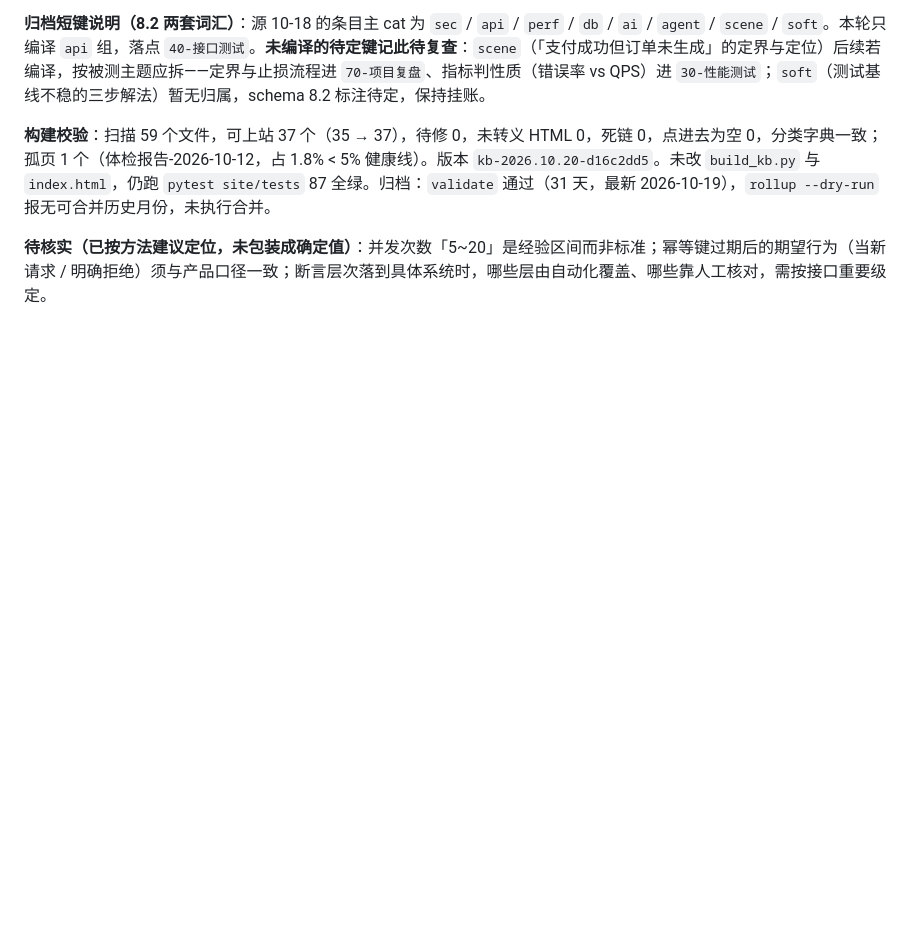
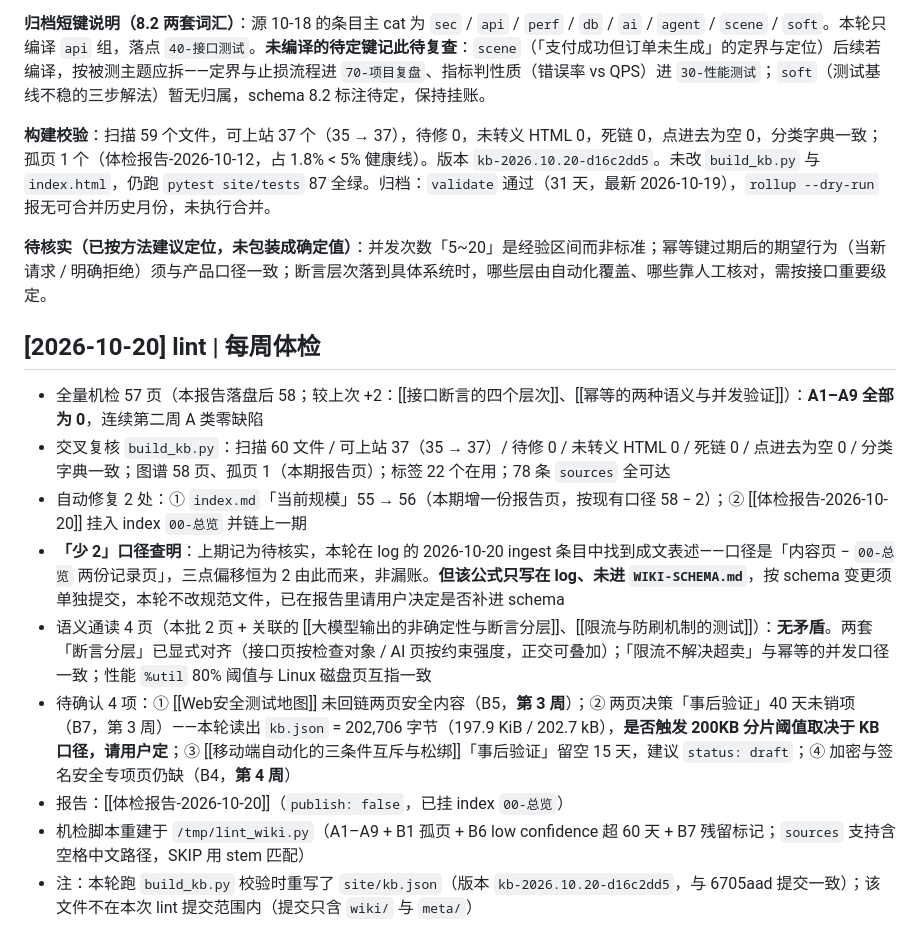
Before and after one commit to wenshuwen/KnowledgeBase, a Markdown page: wiki/log.md, the part around the change. GitHub-like rendering; blank space fills up the shorter version.

Commit message:
lint: 2026-10-20
每周体检：A1–A9 全 0；自动修复 2 处（index 规模 55→56、新报告挂 index）。
待确认 4 项：地图回链第 3 周、两页事后验证 40 天（kb.json 202,706 B，200KB 口径待定）、移动端决策页留空、加密签名缺口第 4 周。
查明「当前规模少 2」口径来自 log 而非 schema，未改规范文件。

```diff
--- a/wiki/log.md
+++ b/wiki/log.md
@@ -394,3 +394,14 @@
 **构建校验**：扫描 59 个文件，可上站 37 个（35 → 37），待修 0，未转义 HTML 0，死链 0，点进去为空 0，分类字典一致；孤页 1 个（体检报告-2026-10-12，占 1.8% < 5% 健康线）。版本 `kb-2026.10.20-d16c2dd5`。未改 `build_kb.py` 与 `index.html`，仍跑 `pytest site/tests` 87 全绿。归档：`validate` 通过（31 天，最新 2026-10-19），`rollup --dry-run` 报无可合并历史月份，未执行合并。
 
 **待核实（已按方法建议定位，未包装成确定值）**：并发次数「5~20」是经验区间而非标准；幂等键过期后的期望行为（当新请求 / 明确拒绝）须与产品口径一致；断言层次落到具体系统时，哪些层由自动化覆盖、哪些靠人工核对，需按接口重要级定。
+
+## [2026-10-20] lint | 每周体检
+- 全量机检 57 页（本报告落盘后 58；较上次 +2：[[接口断言的四个层次]]、[[幂等的两种语义与并发验证]]）：**A1–A9 全部为 0**，连续第二周 A 类零缺陷
+- 交叉复核 `build_kb.py`：扫描 60 文件 / 可上站 37（35 → 37）/ 待修 0 / 未转义 HTML 0 / 死链 0 / 点进去为空 0 / 分类字典一致；图谱 58 页、孤页 1（本期报告页）；标签 22 个在用；78 条 `sources` 全可达
+- 自动修复 2 处：① `index.md`「当前规模」55 → 56（本期增一份报告页，按现有口径 58 − 2）；② [[体检报告-2026-10-20]] 挂入 index `00-总览` 并链上一期
+- **「少 2」口径查明**：上期记为待核实，本轮在 log 的 2026-10-20 ingest 条目中找到成文表述——口径是「内容页 − `00-总览` 两份记录页」，三点偏移恒为 2 由此而来，非漏账。**但该公式只写在 log、未进 `WIKI-SCHEMA.md`**，按 schema 变更须单独提交，本轮不改规范文件，已在报告里请用户决定是否补进 schema
+- 语义通读 4 页（本批 2 页 + 关联的 [[大模型输出的非确定性与断言分层]]、[[限流与防刷机制的测试]]）：**无矛盾**。两套「断言分层」已显式对齐（接口页按检查对象 / AI 页按约束强度，正交可叠加）；「限流不解决超卖」与幂等的并发口径一致；性能 `%util` 80% 阈值与 Linux 磁盘页互指一致
+- 待确认 4 项：① [[Web安全测试地图]] 未回链两页安全内容（B5，**第 3 周**）；② 两页决策「事后验证」40 天未销项（B7，第 3 周）——本轮读出 `kb.json` = 202,706 字节（197.9 KiB / 202.7 kB），**是否触发 200KB 分片阈值取决于 KB 口径，请用户定**；③ [[移动端自动化的三条件互斥与松绑]]「事后验证」留空 15 天，建议 `status: draft`；④ 加密与签名安全专项页仍缺（B4，**第 4 周**）
+- 报告：[[体检报告-2026-10-20]]（`publish: false`，已挂 index `00-总览`）
+- 机检脚本重建于 `/tmp/lint_wiki.py`（A1–A9 + B1 孤页 + B6 low confidence 超 60 天 + B7 残留标记；`sources` 支持含空格中文路径，SKIP 用 stem 匹配）
+- 注：本轮跑 `build_kb.py` 校验时重写了 `site/kb.json`（版本 `kb-2026.10.20-d16c2dd5`，与 6705aad 提交一致）；该文件不在本次 lint 提交范围内（提交只含 `wiki/` 与 `meta/`）
```
Also changed, not shown: wiki/00-总览/体检报告-2026-10-20.md (added, +82 -0 lines), wiki/index.md (+2 -1 lines).
